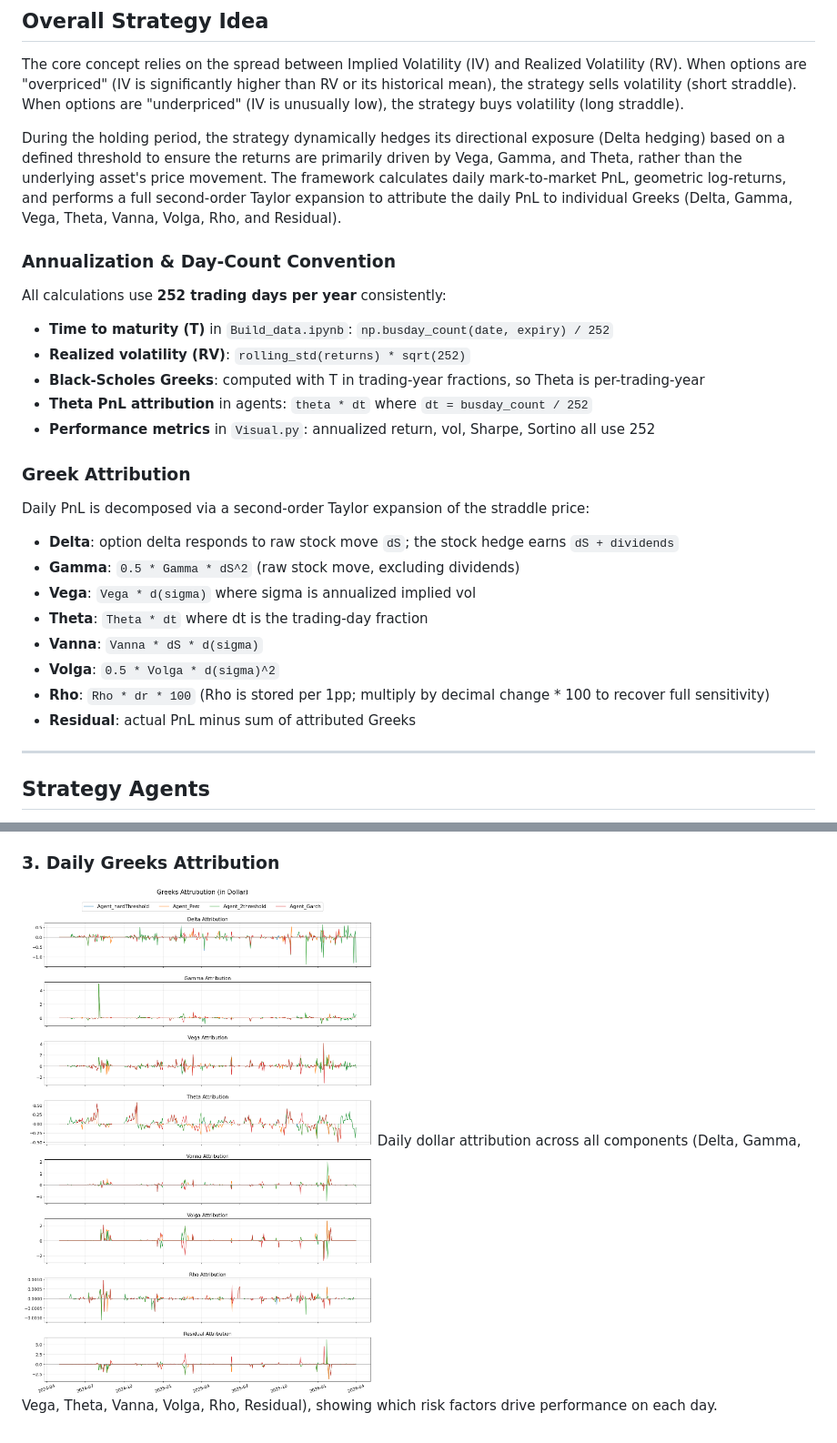
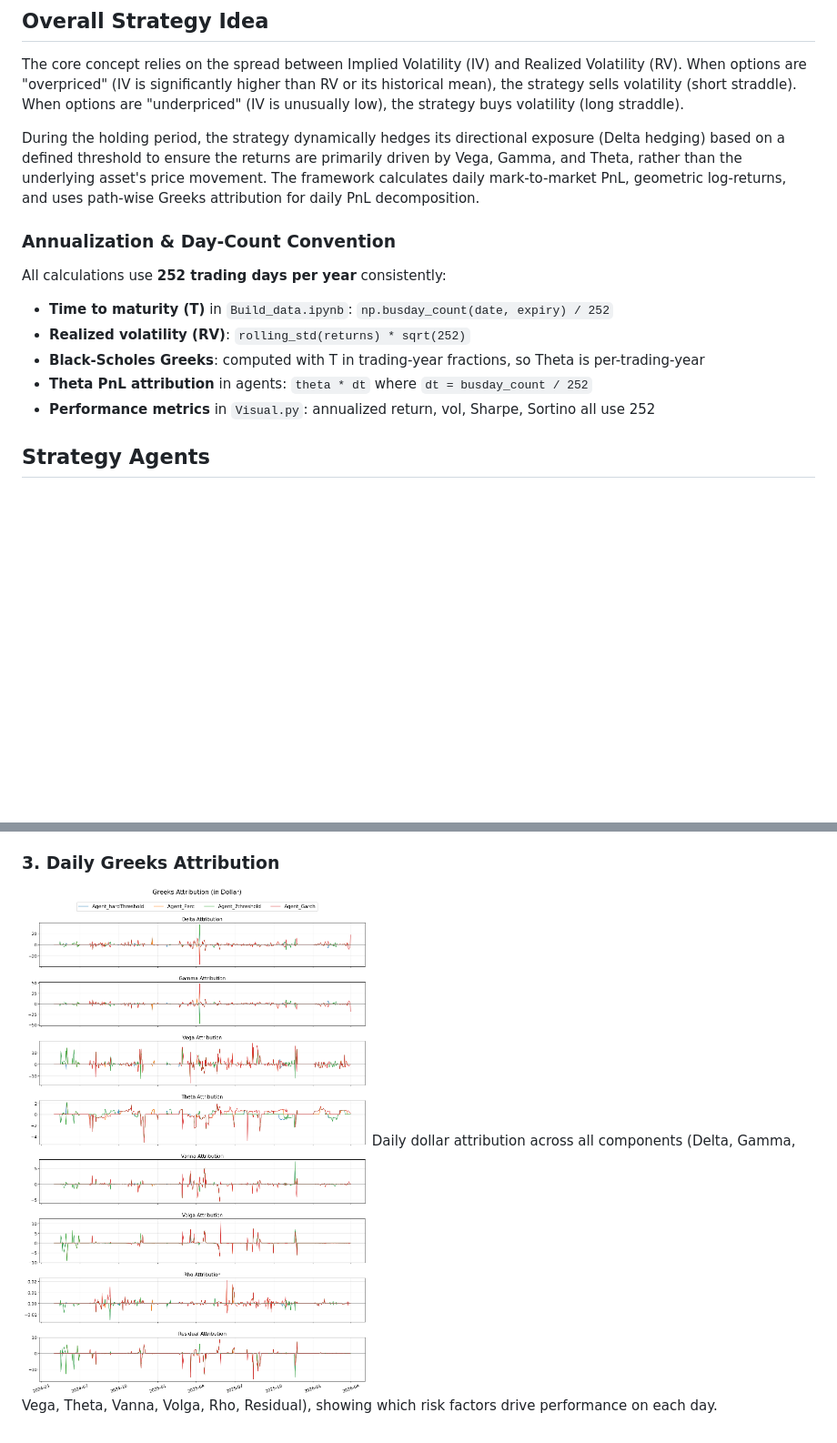
Before and after one commit to StevenYang23/Volatility-based_Quant_Strategy, a Markdown page: README.md, 2 parts joined by grey strips. Shown at 91% size. Drawn GitHub-style; pictures changed too: demo/Greeks_Attribution_line.png; blank space fills up the shorter version.

```diff
--- a/README.md
+++ b/README.md
@@ -6,7 +6,7 @@ This repository implements a low-frequency volatility timing quantitative strate
 
 The core concept relies on the spread between Implied Volatility (IV) and Realized Volatility (RV). When options are "overpriced" (IV is significantly higher than RV or its historical mean), the strategy sells volatility (short straddle). When options are "underpriced" (IV is unusually low), the strategy buys volatility (long straddle).
 
-During the holding period, the strategy dynamically hedges its directional exposure (Delta hedging) based on a defined threshold to ensure the returns are primarily driven by Vega, Gamma, and Theta, rather than the underlying asset's price movement. The framework calculates daily mark-to-market PnL, geometric log-returns, and performs a full second-order Taylor expansion to attribute the daily PnL to individual Greeks (Delta, Gamma, Vega, Theta, Vanna, Volga, Rho, and Residual).
+During the holding period, the strategy dynamically hedges its directional exposure (Delta hedging) based on a defined threshold to ensure the returns are primarily driven by Vega, Gamma, and Theta, rather than the underlying asset's price movement. The framework calculates daily mark-to-market PnL, geometric log-returns, and uses path-wise Greeks attribution for daily PnL decomposition.
 
 ### Annualization & Day-Count Convention
 
@@ -17,21 +17,6 @@ All calculations use **252 trading days per year** consistently:
 - **Black-Scholes Greeks**: computed with T in trading-year fractions, so Theta is per-trading-year
 - **Theta PnL attribution** in agents: `theta * dt` where `dt = busday_count / 252`
 - **Performance metrics** in `Visual.py`: annualized return, vol, Sharpe, Sortino all use 252
-
-### Greek Attribution
-
-Daily PnL is decomposed via a second-order Taylor expansion of the straddle price:
-
-- **Delta**: option delta responds to raw stock move `dS`; the stock hedge earns `dS + dividends`
-- **Gamma**: `0.5 * Gamma * dS^2` (raw stock move, excluding dividends)
-- **Vega**: `Vega * d(sigma)` where sigma is annualized implied vol
-- **Theta**: `Theta * dt` where dt is the trading-day fraction
-- **Vanna**: `Vanna * dS * d(sigma)`
-- **Volga**: `0.5 * Volga * d(sigma)^2`
-- **Rho**: `Rho * dr * 100` (Rho is stored per 1pp; multiply by decimal change * 100 to recover full sensitivity)
-- **Residual**: actual PnL minus sum of attributed Greeks
-
----
 
 ## Strategy Agents
 
```
Also changed, not shown: other parts of README.md (+49 -0 lines), demo/Greeks_Attribution_Pie.png, demo/Return.png, 10 other files.
